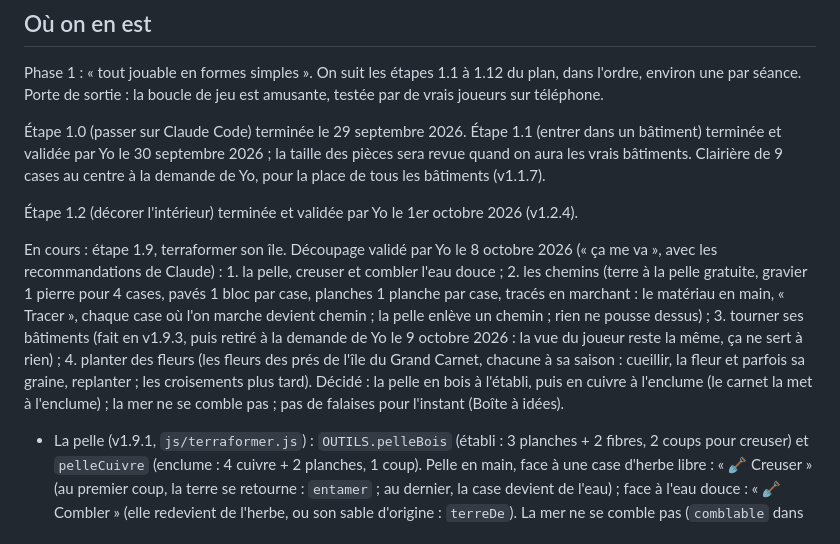
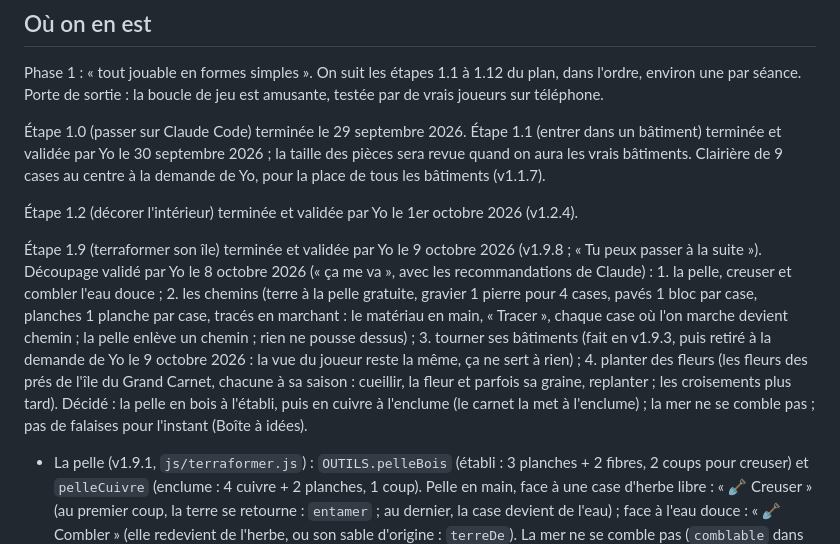
Before and after one commit to yoann-art/le-village, a Markdown page: CLAUDE.md, the part around the change. Drawn GitHub-style.

Commit message:
Notes : étape 1.9 validée par Yo
Co-Authored-By: Claude Opus 5.5 <noreply@anthropic.com>

```diff
--- a/CLAUDE.md
+++ b/CLAUDE.md
@@ -61,7 +61,7 @@ Phase 1 : « tout jouable en formes simples ». On suit les étapes 1.1 à 1.12
 
 Étape 1.2 (décorer l'intérieur) terminée et validée par Yo le 1er octobre 2026 (v1.2.4).
 
-En cours : étape 1.9, terraformer son île. Découpage validé par Yo le 8 octobre 2026 (« ça me va », avec les recommandations de Claude) : 1. la pelle, creuser et combler l'eau douce ; 2. les chemins (terre à la pelle gratuite, gravier 1 pierre pour 4 cases, pavés 1 bloc par case, planches 1 planche par case, tracés en marchant : le matériau en main, « Tracer », chaque case où l'on marche devient chemin ; la pelle enlève un chemin ; rien ne pousse dessus) ; 3. tourner ses bâtiments (fait en v1.9.3, puis retiré à la demande de Yo le 9 octobre 2026 : la vue du joueur reste la même, ça ne sert à rien) ; 4. planter des fleurs (les fleurs des prés de l'île du Grand Carnet, chacune à sa saison : cueillir, la fleur et parfois sa graine, replanter ; les croisements plus tard). Décidé : la pelle en bois à l'établi, puis en cuivre à l'enclume (le carnet la met à l'enclume) ; la mer ne se comble pas ; pas de falaises pour l'instant (Boîte à idées).
+Étape 1.9 (terraformer son île) terminée et validée par Yo le 9 octobre 2026 (v1.9.8 ; « Tu peux passer à la suite »). Découpage validé par Yo le 8 octobre 2026 (« ça me va », avec les recommandations de Claude) : 1. la pelle, creuser et combler l'eau douce ; 2. les chemins (terre à la pelle gratuite, gravier 1 pierre pour 4 cases, pavés 1 bloc par case, planches 1 planche par case, tracés en marchant : le matériau en main, « Tracer », chaque case où l'on marche devient chemin ; la pelle enlève un chemin ; rien ne pousse dessus) ; 3. tourner ses bâtiments (fait en v1.9.3, puis retiré à la demande de Yo le 9 octobre 2026 : la vue du joueur reste la même, ça ne sert à rien) ; 4. planter des fleurs (les fleurs des prés de l'île du Grand Carnet, chacune à sa saison : cueillir, la fleur et parfois sa graine, replanter ; les croisements plus tard). Décidé : la pelle en bois à l'établi, puis en cuivre à l'enclume (le carnet la met à l'enclume) ; la mer ne se comble pas ; pas de falaises pour l'instant (Boîte à idées).
 - La pelle (v1.9.1, `js/terraformer.js`) : `OUTILS.pelleBois` (établi : 3 planches + 2 fibres, 2 coups pour creuser) et `pelleCuivre` (enclume : 4 cuivre + 2 planches, 1 coup). Pelle en main, face à une case d'herbe libre : « 🪏 Creuser » (au premier coup, la terre se retourne : `entamer` ; au dernier, la case devient de l'eau) ; face à l'eau douce : « 🪏 Combler » (elle redevient de l'herbe, ou son sable d'origine : `terreDe`). La mer ne se comble pas (`comblable` dans `ile.js`) ; le sable ne se creuse pas. Jamais devant une porte, sous un bâtiment, un coffre ou un objet, sur ce qui est par terre, devant le ponton ou le pont de la forêt, ni sa propre case ; jamais de quoi s'enfermer (`relie` : on doit toujours pouvoir rejoindre le pont de la forêt ou le ponton). La case visée est en surbrillance (jaune ou rouge, `showCase` dans `recolte.js`). Le terrain : `state.terrain = {case: "water" | "grass"}` (seulement ce qui diffère de `ORIGINE`, l'île d'origine), appliqué juste après la création de la carte ; une case changée garde `state.ile[i] = {o: null}`, pour que rien n'y repousse tout seul. Les dalles du sol ont une place par case (`poserCase`, les cases d'eau vides). L'eau creusée est de l'eau douce (`lieuEau` : « etang ») : poissons de l'étang, libellules, hérons.
 - Les chemins (v1.9.2, `terraformer.js`, modèles dans `js/monde/chemins.js`, `CHEMINS` et `CHEMIN_DE` dans `donnees.js`) : terre (la pelle en main, gratuit), gravier (`PRODUITS.gravier`, table de taille : 1 pierre = 4 poignées, une par case), pavés (un bloc par case), planches (une planche par case). La matière en main (planches, blocs et gravier se prennent en main : `utilisable` dans `barre.js` ; mais seuls outils, graines et objets à poser sautent tout seuls dans une case rapide : `enCaseAuto`) : bouton « 👣 Tracer : … » (`#btn-tracer`) ; tant qu'on ne touche pas « ⏹️ Arrêter le chemin (n) », chaque case de terre libre où l'on marche devient chemin (pas sous un objet ni un bâtiment ; changer la sorte d'une case rend l'ancienne pièce) ; plus de matière : le chemin s'arrête, avec un message. La pelle en main, face à un chemin : « 🪏 Enlever le chemin de … » (la pièce revient dans le sac) ; on ne creuse pas un chemin (l'enlever d'abord). Rien ne pousse sur un chemin (`plantProblem`). `state.chemins = {case: sorte}` ; chaque sorte est une dalle plate peinte (un petit dessin sur toile : mottes, cailloux, quatre pavés, trois planches), dessinée en série (`dessinerChemins`) ; un chemin sous un bâtiment est caché (on regarde une fois par seconde si un bâtiment a bougé : `updateChemins`, appelé par `main.js` sur l'île).
 - Tourner ses bâtiments (v1.9.3) : retiré à la demande de Yo le 9 octobre 2026 (v1.9.5 : « aucun intérêt, la vue du joueur reste la même »). Plus de bouton « ↻ Tourner ». Reste du code de la porte : `doorTile(type, x, z, rot)`, `porteDe`, `SENS` (`regles.js`), `doorOf` avec le sens `n` de la porte (`lieux.js`), le modèle tourné de `b.rot` (`placeMesh`) : ils lisent encore un bâtiment tourné pendant l'essai ; un tel bâtiment reprend sa porte en bas au chargement si la case devant elle est libre (`construire.js`), sinon quand on le déplace (`delete b.rot`). La marque orange de la case devant la porte reste sur le fantôme pendant la pose.
```
